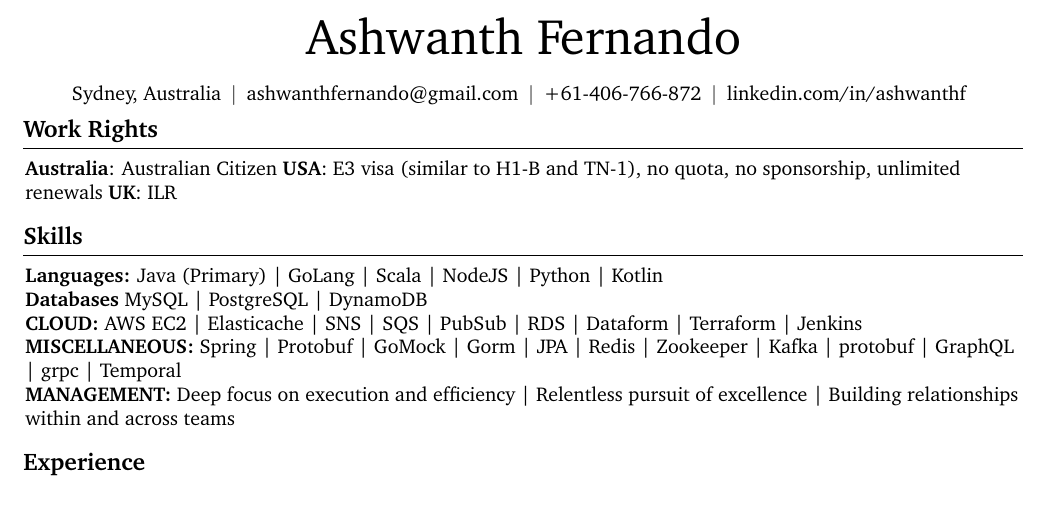
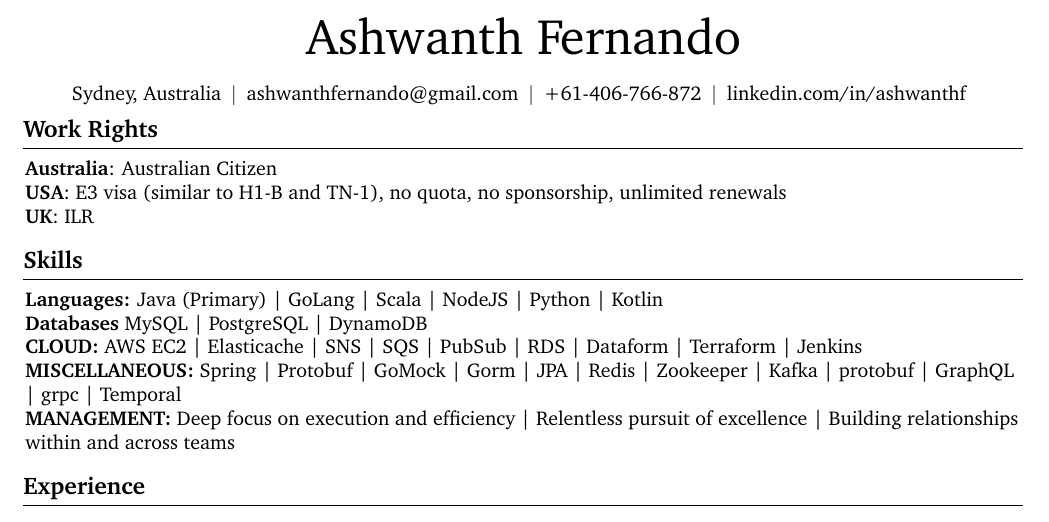
Before and after one commit to crazysoftwarecoder/LaTeX-resume, a LaTeX document (AshwanthFernando.tex): part of page 1 of 2, cut so that both start at the same text. Compiled offline with pdfLaTeX.

```diff
--- a/AshwanthFernando.tex
+++ b/AshwanthFernando.tex
@@ -186,9 +186,14 @@
     \section{Work Rights}
         \begin{onecolentry}
             \textbf{Australia}: Australian Citizen
+        \end{onecolentry}
+        \begin{onecolentry}
             \textbf{USA}: E3 visa (similar to H1-B and TN-1), no quota, no sponsorship, unlimited renewals
+        \end{onecolentry}
+        \begin{onecolentry}
             \textbf{UK}: ILR
         \end{onecolentry}
+
     \section{Skills}
         \begin{onecolentry}
             \textbf{Languages:} Java (Primary) | GoLang | Scala | NodeJS | Python | Kotlin
```
Also changed, not shown: AshwanthFernando.pdf.
